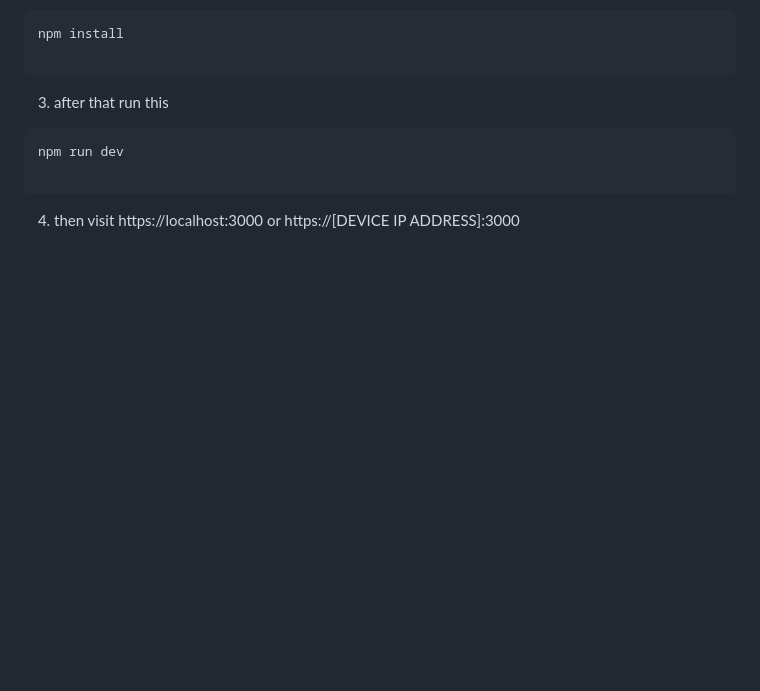
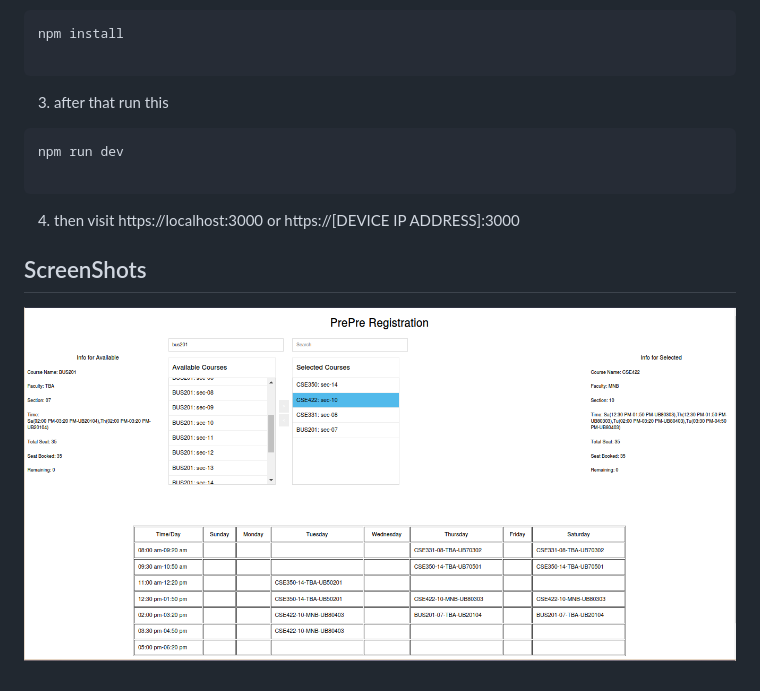
Before and after one commit to eniac00/prepre_reg, a Markdown page: README.md, the part around the change. GitHub-like rendering; pictures changed too: demo.png (added); blank space fills up the shorter version.

Commit message:
added pic

```diff
--- a/README.md
+++ b/README.md
@@ -21,3 +21,7 @@ npm run dev
 
 
 4. then visit https://localhost:3000 or https://[DEVICE IP ADDRESS]:3000
+
+## ScreenShots
+
+![ss1](demo.png)
```
